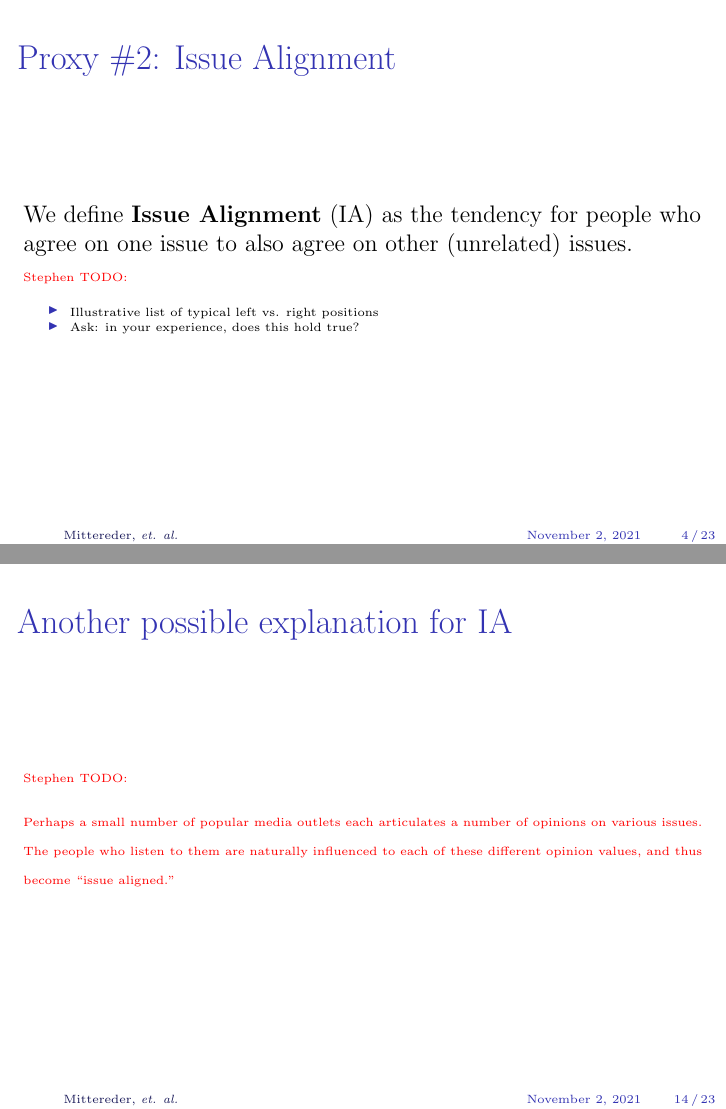
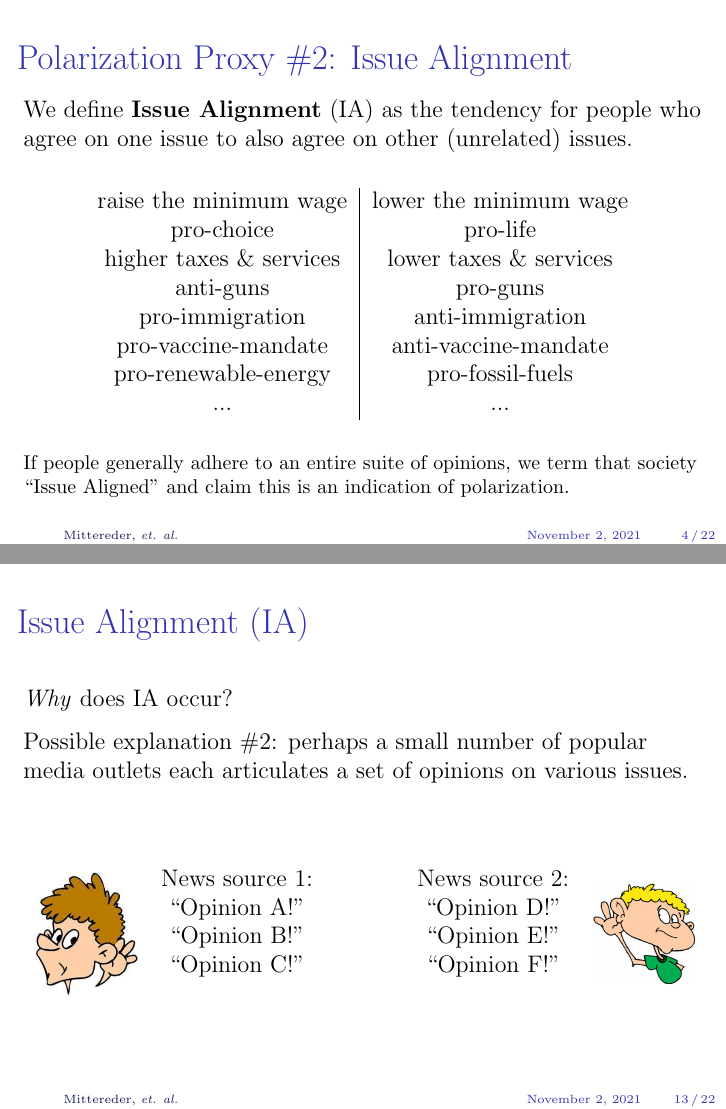
Before and after one commit to jmittere/Peacemakers, LaTeX slides (prez/slides.tex): pages 8 and 18 of 27 before the commit and pages 17 and 28 of 37 after it, joined at a grey line. Compiled offline with pdfLaTeX.

Commit message:
Add slides for possible IA explanations.

```diff
--- a/prez/slides.tex
+++ b/prez/slides.tex
@@ -1,5 +1,6 @@
 \documentclass[12pt]{beamer}
 \usepackage{mathtools}
+\usepackage{makecell}
 \useoutertheme{infolines}
 \usetheme{default}
 \usefonttheme{serif}
@@ -80,20 +81,37 @@ What does this actually mean?
 \end{frame}
 
 
-\begin{frame}[c]{Proxy \#2: Issue Alignment} % Stephen
+\begin{frame}[c]{Polarization Proxy \#2: Issue Alignment} % Stephen
 
 We define \textbf{Issue Alignment} (IA) as the tendency for people who agree on
 one issue to also agree on other (unrelated) issues.
 
-{\tiny \color{red}
-Stephen TODO:
+\begin{center}
+\begin{tabular}{c|c}
+\pause
+raise the minimum wage & lower the minimum wage \\
+\pause
+pro-choice & pro-life \\
+\pause
+higher taxes \& services & lower taxes \& services \\
+\pause
+anti-guns & pro-guns \\
+\pause
+pro-immigration & anti-immigration \\
+\pause
+pro-vaccine-mandate & anti-vaccine-mandate \\
+\pause
+pro-renewable-energy & pro-fossil-fuels \\
+\pause
+... & ... \\
+\end{tabular}
+\end{center}
 
-\begin{itemize}
-\itemsep.1em
-\item Illustrative list of typical left vs. right positions
-\item Ask: in your experience, does this hold true?
-\end{itemize}
-}
+\pause
+\footnotesize
+
+If people generally adhere to an entire suite of opinions, we term that society
+``Issue Aligned'' and claim this is an indication of polarization.
 
 \end{frame}
 
@@ -210 +229,2 @@ one issue to also agree on other (unrelated) issues.
 
+\textit{Why} does IA occur?
@@ -213,10 +231,27 @@ Stephen TODO:
 
-\begin{itemize}
-\itemsep.1em
-\item Illustrative list of typical left vs. right positions
-\item Ask: in your experience, does this hold true?
-\end{itemize}
+Possible explanation \#1: perhaps there is some deep underlying
+principle to people's ideologies that connects seemingly unconnected issues.
+\pause
+
+\begin{center}
+\begin{tabular}{clp{1cm}rc}
+\makecell{
+\\
+\includegraphics[width=0.15\textwidth]{thinker1.jpg}
+} &
+\makecell{
+Ideology 1 $\Rightarrow$ \\
+Opinion A \\
+Opinion B \\
+Opinion C \\} & &
+\makecell{
+Ideology 2 $\Rightarrow$ \\
+Opinion D \\
+Opinion E \\
+Opinion F \\} &
+\makecell{
+\\
+\includegraphics[width=0.1\textwidth]{thinker2.jpg}
 }
-
-\end{frame}
-\begin{frame}[c]{One possible explanation for IA} % Stephen
+\end{tabular}
+\end{center}
@@ -232,16 +258,40 @@ anti-vacc.)
 
 \end{frame}
 
-\begin{frame}[c]{Another possible explanation for IA} % Stephen
+\begin{frame}[c]{Issue Alignment (IA)} % Stephen
 
-{\tiny \color{red}
-Stephen TODO:
+\textit{Why} does IA occur?
 
-Perhaps a small number of popular media outlets each articulates a number of
-opinions on various issues. The people who listen to them are naturally
-influenced to each of these different opinion values, and thus become ``issue
-aligned."
+Possible explanation \#2: perhaps a small number of popular media
+outlets each articulates a set of opinions on various issues.
+
+\pause
+\begin{center}
+\begin{tabular}{clp{1cm}rc}
+\makecell{
+\\
+\includegraphics[width=0.15\textwidth]{listener1.jpg}
+} &
+\makecell{
+News source 1:  \\
+``Opinion A!'' \\
+``Opinion B!'' \\
+``Opinion C!'' \\} & &
+\makecell{
+News source 2:  \\
+``Opinion D!'' \\
+``Opinion E!'' \\
+``Opinion F!'' \\} &
+\makecell{
+\\
+\includegraphics[width=0.15\textwidth]{listener2.jpg}
 }
+\end{tabular}
+\end{center}
+
+%The people who
+%listen to them are naturally influenced to each of these different opinion
+%values, and thus become ``issue aligned."
 
 \end{frame}
 
```
Also changed, not shown: prez/listener1.jpg (added), prez/listener2.jpg (added), prez/thinker1.jpg (added), prez/thinker2.jpg (added), prez/slides.tex (24 more changed lines).
